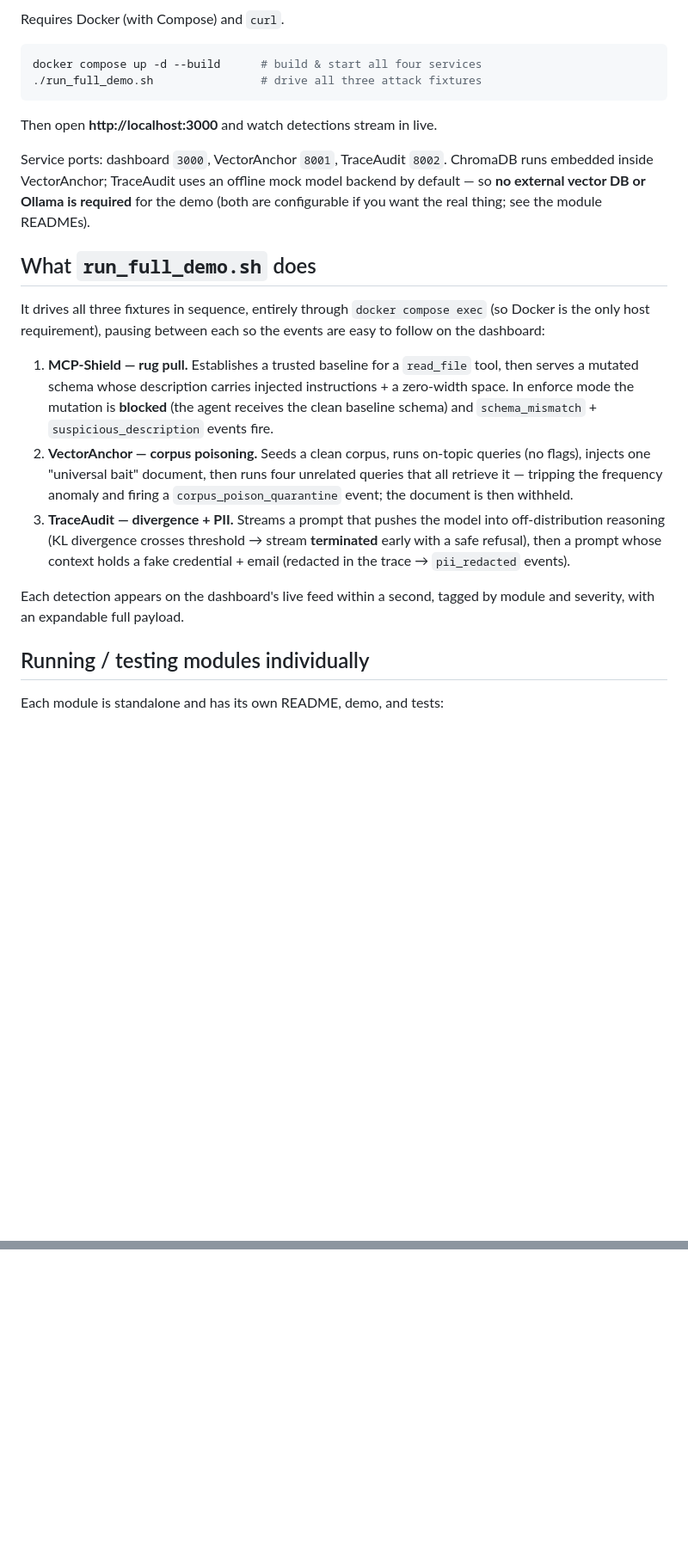
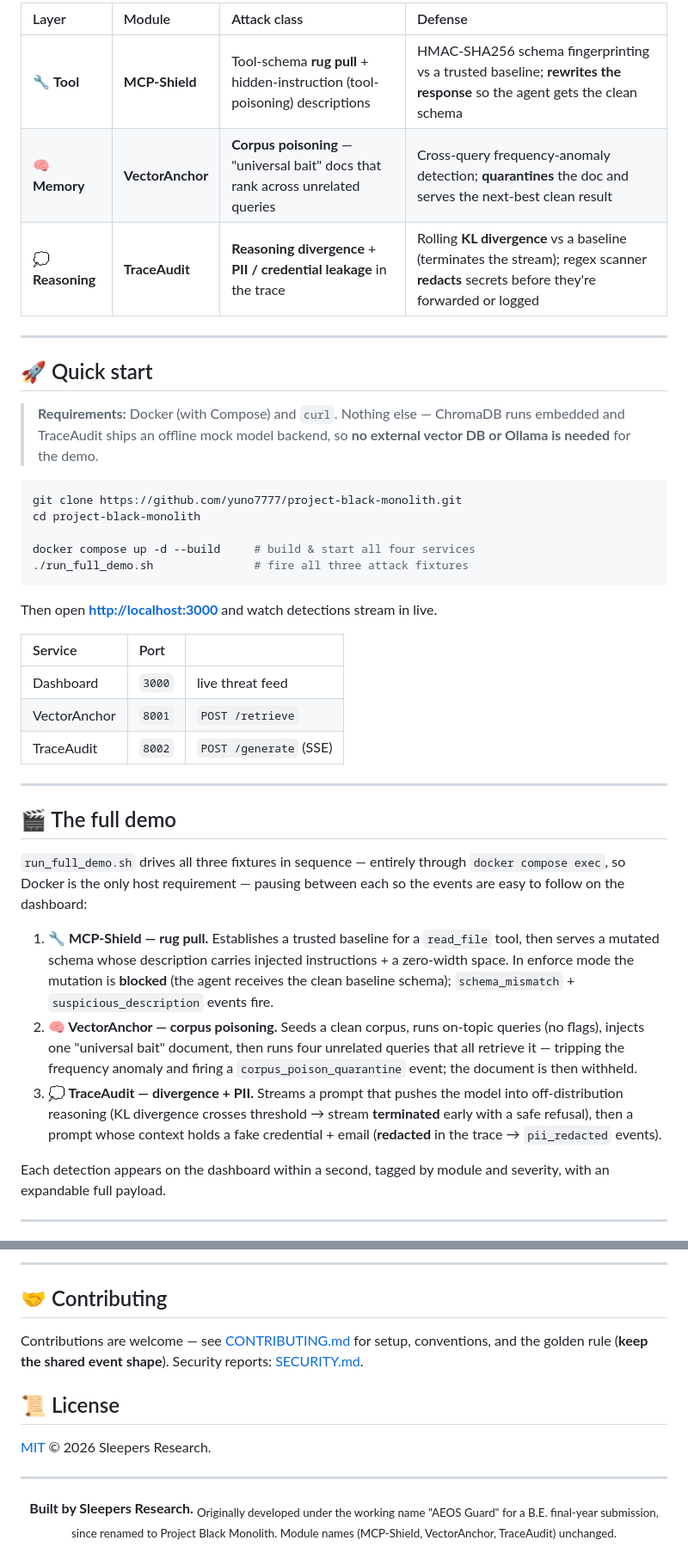
Before and after one commit to yuno7777/project-black-monolith, a Markdown page: README.md, 2 parts joined by grey strips. Shown at 86% size. GitHub-like rendering; blank space fills up the shorter version.

````diff
--- a/README.md
+++ b/README.md
@@ -57,43 +80,43 @@ uniformly:
 
-Requires Docker (with Compose) and `curl`.
+| Layer | Module | Attack class | Defense |
+| :---- | :----- | :----------- | :------ |
+| 🔧 **Tool** | **MCP-Shield** | Tool-schema **rug pull** + hidden-instruction (tool-poisoning) descriptions | HMAC-SHA256 schema fingerprinting vs a trusted baseline; **rewrites the response** so the agent gets the clean schema |
+| 🧠 **Memory** | **VectorAnchor** | **Corpus poisoning** — "universal bait" docs that rank across unrelated queries | Cross-query frequency-anomaly detection; **quarantines** the doc and serves the next-best clean result |
+| 💭 **Reasoning** | **TraceAudit** | **Reasoning divergence** + **PII / credential leakage** in the trace | Rolling **KL divergence** vs a baseline (terminates the stream); regex scanner **redacts** secrets before they're forwarded or logged |
 
-```sh
-docker compose up -d --build      # build & start all four services
-./run_full_demo.sh                # drive all three attack fixtures
+---
+
+## 🚀 Quick start
+
+> **Requirements:** Docker (with Compose) and `curl`. Nothing else — ChromaDB runs embedded and TraceAudit ships an offline mock model backend, so **no external vector DB or Ollama is needed** for the demo.
+
+```bash
+git clone https://github.com/yuno7777/project-black-monolith.git
+cd project-black-monolith
+
+docker compose up -d --build     # build & start all four services
+./run_full_demo.sh               # fire all three attack fixtures
 ```
 
-Then open **http://localhost:3000** and watch detections stream in live.
+Then open **[http://localhost:3000](http://localhost:3000)** and watch detections stream in live.
 
-Service ports: dashboard `3000`, VectorAnchor `8001`, TraceAudit `8002`.
-ChromaDB runs embedded inside VectorAnchor; TraceAudit uses an offline mock
-model backend by default — so **no external vector DB or Ollama is required**
-for the demo (both are configurable if you want the real thing; see the module
-READMEs).
+| Service | Port | |
+| :------ | :--- | :-- |
+| Dashboard | `3000` | live threat feed |
+| VectorAnchor | `8001` | `POST /retrieve` |
+| TraceAudit | `8002` | `POST /generate` (SSE) |
 
-## What `run_full_demo.sh` does
+---
 
-It drives all three fixtures in sequence, entirely through `docker compose
-exec` (so Docker is the only host requirement), pausing between each so the
-events are easy to follow on the dashboard:
+## 🎬 The full demo
 
-1. **MCP-Shield — rug pull.** Establishes a trusted baseline for a `read_file`
-   tool, then serves a mutated schema whose description carries injected
-   instructions + a zero-width space. In enforce mode the mutation is
-   **blocked** (the agent receives the clean baseline schema) and
-   `schema_mismatch` + `suspicious_description` events fire.
-2. **VectorAnchor — corpus poisoning.** Seeds a clean corpus, runs on-topic
-   queries (no flags), injects one "universal bait" document, then runs four
-   unrelated queries that all retrieve it — tripping the frequency anomaly and
-   firing a `corpus_poison_quarantine` event; the document is then withheld.
-3. **TraceAudit — divergence + PII.** Streams a prompt that pushes the model
-   into off-distribution reasoning (KL divergence crosses threshold → stream
-   **terminated** early with a safe refusal), then a prompt whose context holds
-   a fake credential + email (redacted in the trace → `pii_redacted` events).
+`run_full_demo.sh` drives all three fixtures in sequence — entirely through `docker compose exec`, so Docker is the only host requirement — pausing between each so the events are easy to follow on the dashboard:
 
-Each detection appears on the dashboard's live feed within a second, tagged by
-module and severity, with an expandable full payload.
+1. **🔧 MCP-Shield — rug pull.** Establishes a trusted baseline for a `read_file` tool, then serves a mutated schema whose description carries injected instructions + a zero-width space. In enforce mode the mutation is **blocked** (the agent receives the clean baseline schema); `schema_mismatch` + `suspicious_description` events fire.
+2. **🧠 VectorAnchor — corpus poisoning.** Seeds a clean corpus, runs on-topic queries (no flags), injects one "universal bait" document, then runs four unrelated queries that all retrieve it — tripping the frequency anomaly and firing a `corpus_poison_quarantine` event; the document is then withheld.
+3. **💭 TraceAudit — divergence + PII.** Streams a prompt that pushes the model into off-distribution reasoning (KL divergence crosses threshold → stream **terminated** early with a safe refusal), then a prompt whose context holds a fake credential + email (**redacted** in the trace → `pii_redacted` events).
 
-## Running / testing modules individually
+Each detection appears on the dashboard within a second, tagged by module and severity, with an expandable full payload.
 
-Each module is standalone and has its own README, demo, and tests:
+---
 
@@ -125,0 +190,18 @@ unchanged.
+---
+
+## 🤝 Contributing
+
+Contributions are welcome — see [CONTRIBUTING.md](CONTRIBUTING.md) for setup, conventions, and the golden rule (**keep the shared event shape**). Security reports: [SECURITY.md](SECURITY.md).
+
+## 📜 License
+
+[MIT](LICENSE) © 2026 Sleepers Research.
+
+---
+
+<div align="center">
+
+**Built by Sleepers Research.**
+<sub>Originally developed under the working name "AEOS Guard" for a B.E. final-year submission, since renamed to Project Black Monolith. Module names (MCP-Shield, VectorAnchor, TraceAudit) unchanged.</sub>
+
+</div>
````
Also changed, not shown: other parts of README.md (+124 -60 lines).
